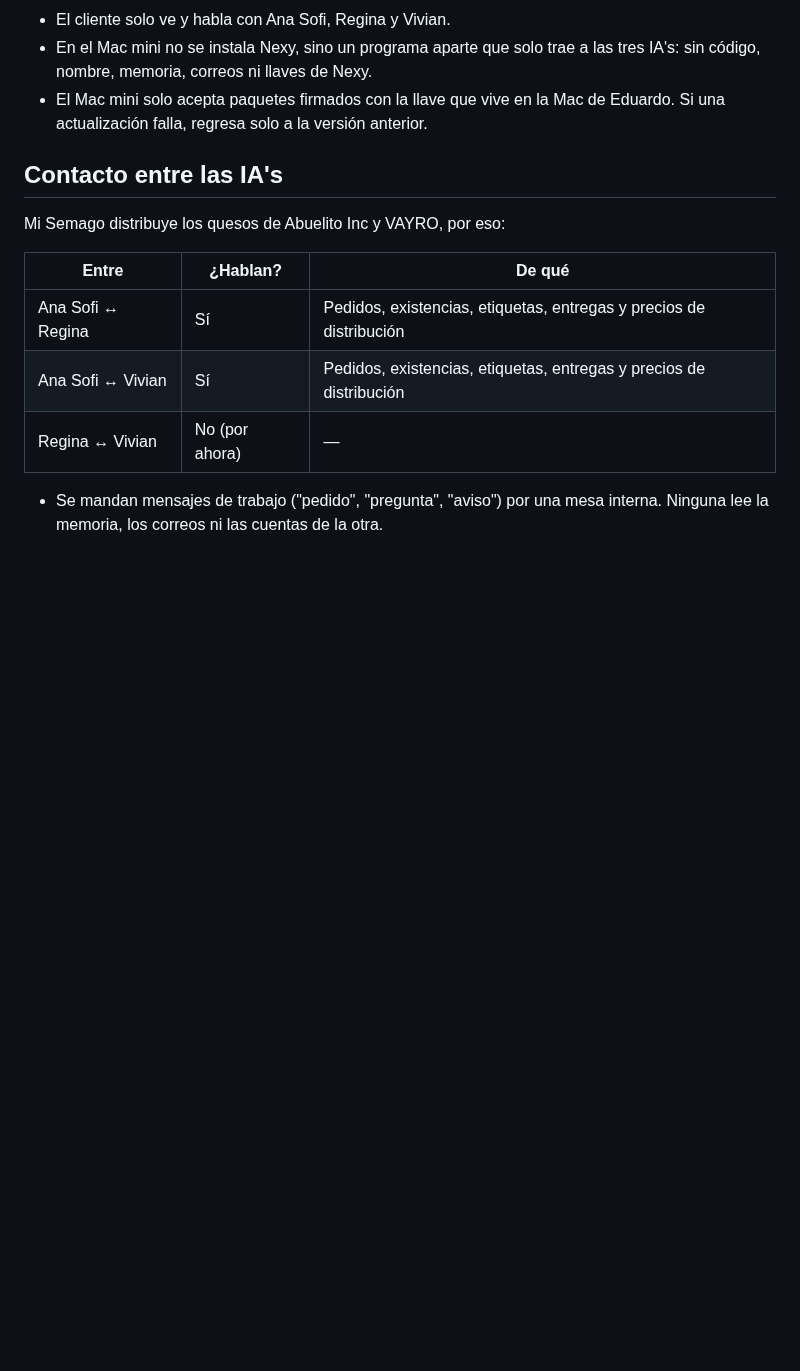
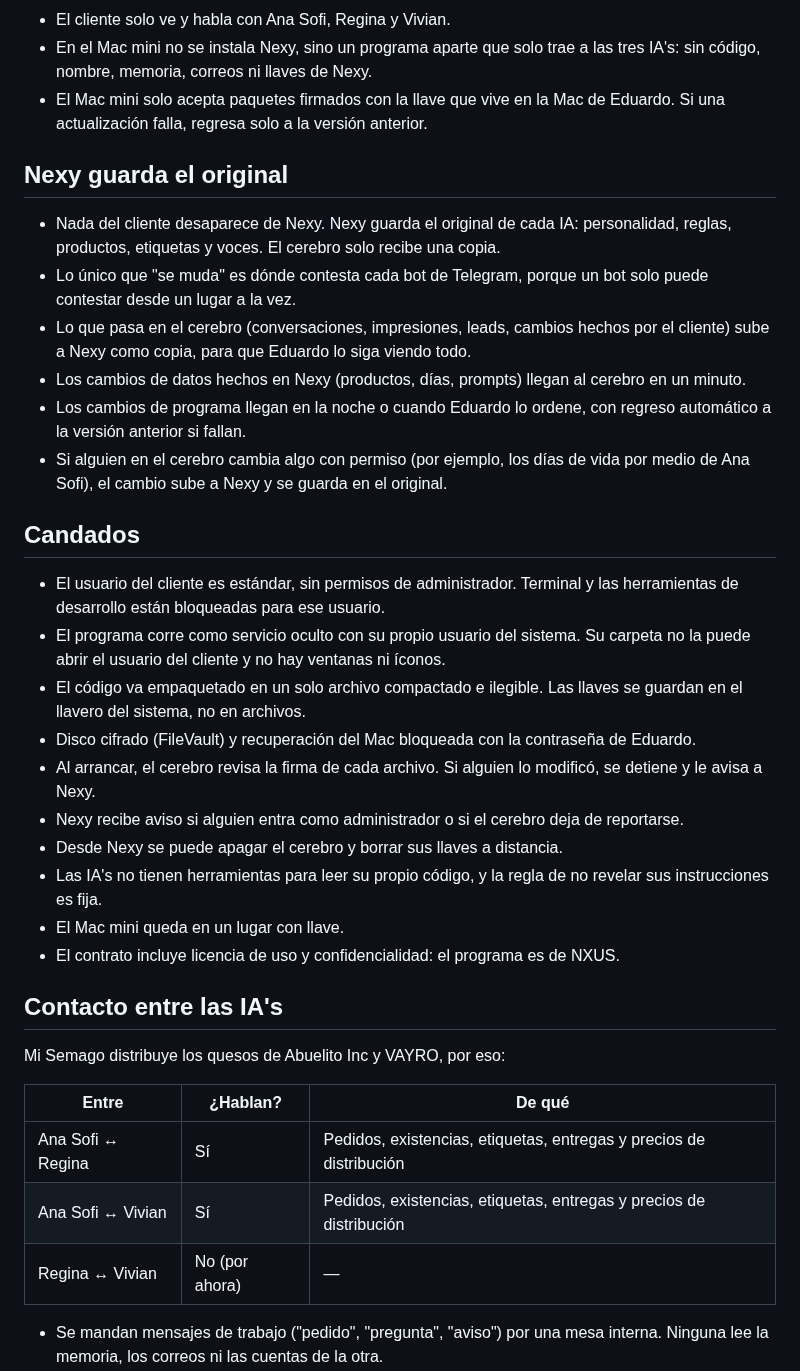
Before and after one commit to nxusai/AI-JARVIS, a Markdown page: docs/cerebro-cliente.md, the part around the change. GitHub-like rendering; blank space fills up the shorter version.

Commit message:
Docs: client brain keeps Nexy as master copy; lockdown rules
Co-Authored-By: Claude Opus 5.5 <noreply@anthropic.com>
Claude-Session: https://claude.ai/code/session_018JHMeLXSttogfAXoEh5WXT

```diff
--- a/docs/cerebro-cliente.md
+++ b/docs/cerebro-cliente.md
@@ -24,6 +24,44 @@ Eduardo ──► Nexy (Mac de Eduardo, "la madre")
   las tres IA's: sin código, nombre, memoria, correos ni llaves de Nexy.
 - El Mac mini solo acepta paquetes firmados con la llave que vive en la Mac de
   Eduardo. Si una actualización falla, regresa solo a la versión anterior.
+
+## Nexy guarda el original
+
+- Nada del cliente desaparece de Nexy. Nexy guarda el original de cada IA:
+  personalidad, reglas, productos, etiquetas y voces. El cerebro solo recibe
+  una copia.
+- Lo único que "se muda" es dónde contesta cada bot de Telegram, porque un bot
+  solo puede contestar desde un lugar a la vez.
+- Lo que pasa en el cerebro (conversaciones, impresiones, leads, cambios hechos
+  por el cliente) sube a Nexy como copia, para que Eduardo lo siga viendo todo.
+- Los cambios de datos hechos en Nexy (productos, días, prompts) llegan al
+  cerebro en un minuto.
+- Los cambios de programa llegan en la noche o cuando Eduardo lo ordene, con
+  regreso automático a la versión anterior si fallan.
+- Si alguien en el cerebro cambia algo con permiso (por ejemplo, los días de
+  vida por medio de Ana Sofi), el cambio sube a Nexy y se guarda en el original.
+
+## Candados
+
+- El usuario del cliente es estándar, sin permisos de administrador. Terminal
+  y las herramientas de desarrollo están bloqueadas para ese usuario.
+- El programa corre como servicio oculto con su propio usuario del sistema.
+  Su carpeta no la puede abrir el usuario del cliente y no hay ventanas ni
+  íconos.
+- El código va empaquetado en un solo archivo compactado e ilegible.
+  Las llaves se guardan en el llavero del sistema, no en archivos.
+- Disco cifrado (FileVault) y recuperación del Mac bloqueada con la contraseña
+  de Eduardo.
+- Al arrancar, el cerebro revisa la firma de cada archivo. Si alguien lo
+  modificó, se detiene y le avisa a Nexy.
+- Nexy recibe aviso si alguien entra como administrador o si el cerebro deja
+  de reportarse.
+- Desde Nexy se puede apagar el cerebro y borrar sus llaves a distancia.
+- Las IA's no tienen herramientas para leer su propio código, y la regla de no
+  revelar sus instrucciones es fija.
+- El Mac mini queda en un lugar con llave.
+- El contrato incluye licencia de uso y confidencialidad: el programa es de
+  NXUS.
 
 ## Contacto entre las IA's
 
```
